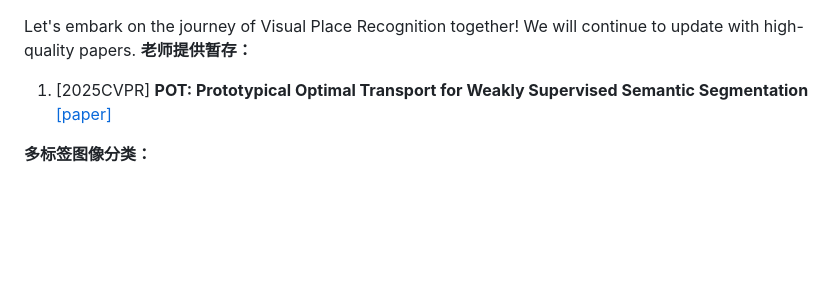
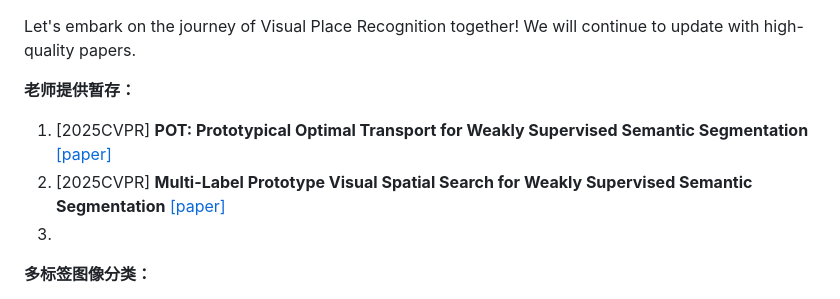
Before and after one commit to wang-akang/MyPaper, a Markdown page: README.md, the part around the change. GitHub-like rendering; blank space fills up the shorter version.

```diff
--- a/README.md
+++ b/README.md
@@ -1,6 +1,10 @@
 Let's embark on the journey of Visual Place Recognition together! We will continue to update with high-quality papers.
+
+
 **老师提供暂存：**
 1. [2025CVPR] **POT: Prototypical Optimal Transport for Weakly Supervised Semantic Segmentation** [[paper]](https://openaccess.thecvf.com/content/CVPR2025/papers/Wang_POT_Prototypical_Optimal_Transport_for_Weakly_Supervised_Semantic_Segmentation_CVPR_2025_paper.pdf)
+2. [2025CVPR] **Multi-Label Prototype Visual Spatial Search for Weakly Supervised Semantic Segmentation** [[paper]](https://openaccess.thecvf.com/content/CVPR2025/papers/Duan_MultiLabel_Prototype_Visual_Spatial_Search_for_Weakly_Supervised_Semantic_Segmentation_CVPR_2025_paper.pdf)
+3.
 
 **多标签图像分类：**
 1. [Preprint]SPARC: Score Prompting and Adaptive Fusion for Zero-Shot Multi-Label Recognition in Vision-Language Models[[paper]](https://arxiv.org/pdf/2502.16911?)[[code]](https://github.com/kjmillerCURIS/SPARC)
```
